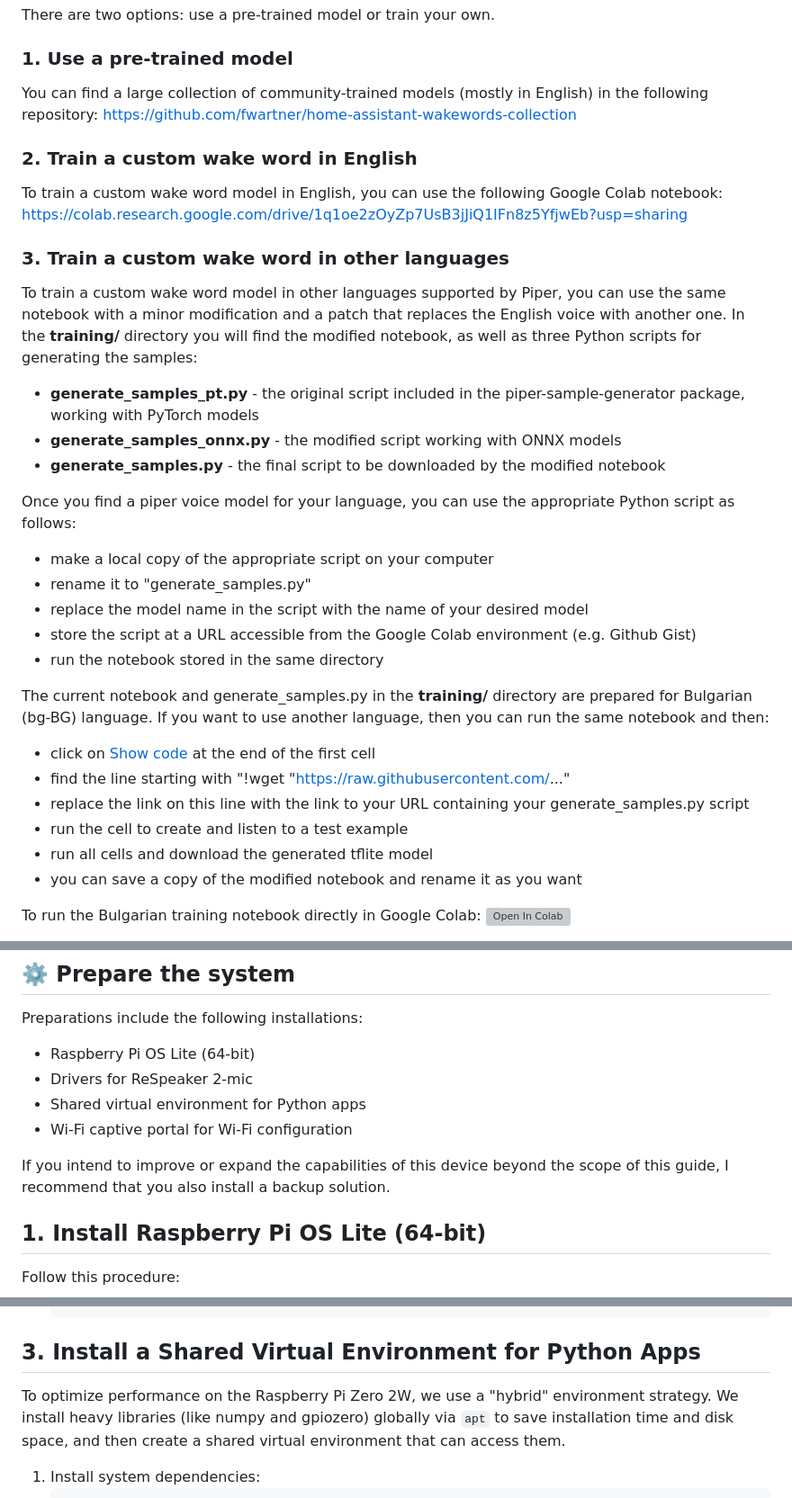
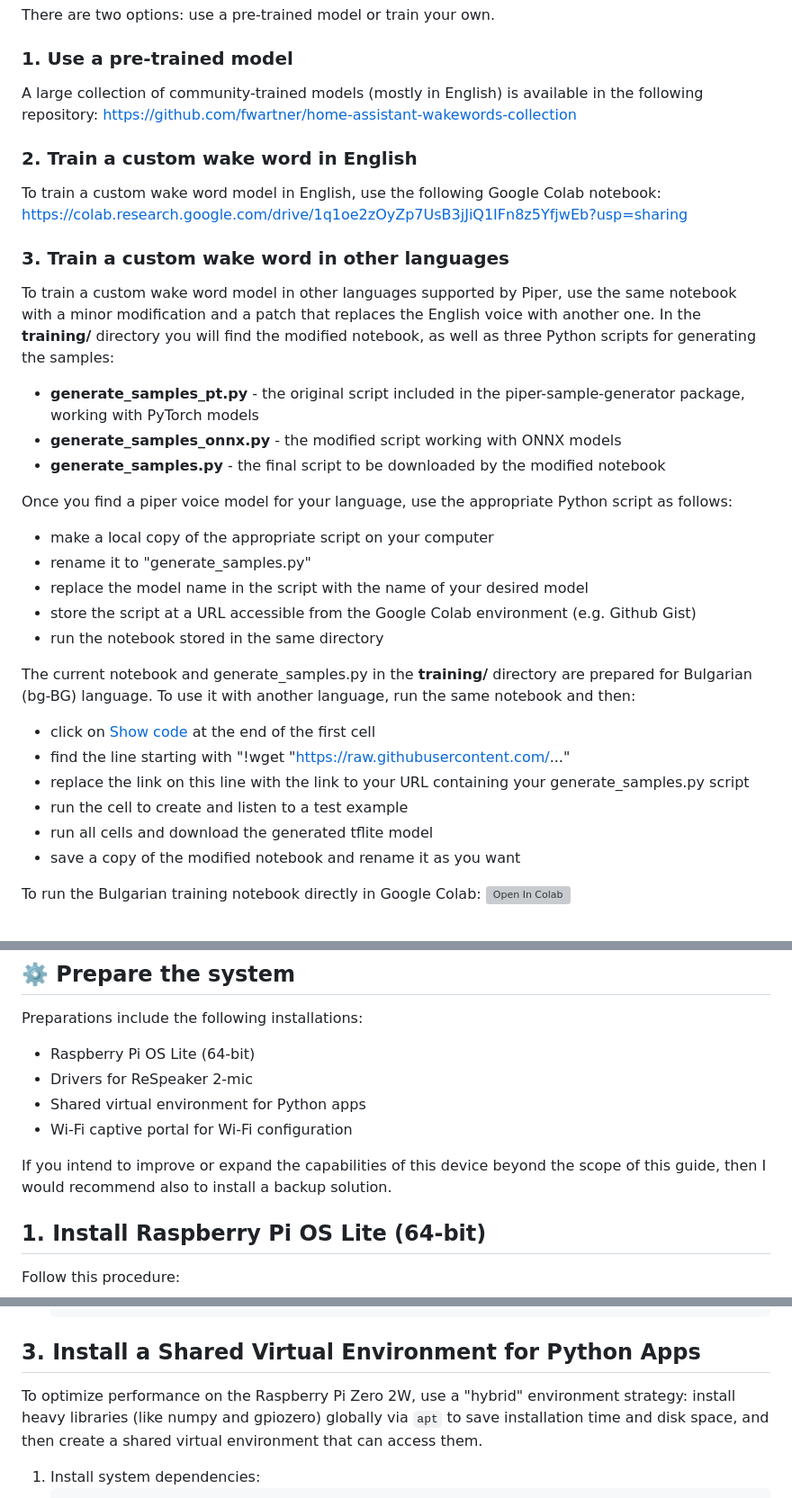
Before and after one commit to alexandreevbg/gemini-live-voice-assistant, a Markdown page: README.md, 3 parts joined by grey strips. Shown at 90% size. Drawn GitHub-style; grey boxes are pictures that could not be loaded.

Commit message:
Completed preparations

````diff
--- a/README.md
+++ b/README.md
@@ -30,33 +30,33 @@ The instructions below are arranged in the following sections:
 There are two options: use a pre-trained model or train your own.
 
 ### 1. Use a pre-trained model
-You can find a large collection of community-trained models (mostly in English) in the following repository:
+A large collection of community-trained models (mostly in English) is available in the following repository:
 https://github.com/fwartner/home-assistant-wakewords-collection
 
 ### 2. Train a custom wake word in English
-To train a custom wake word model in English, you can use the following Google Colab notebook:
+To train a custom wake word model in English, use the following Google Colab notebook:
 https://colab.research.google.com/drive/1q1oe2zOyZp7UsB3jJiQ1IFn8z5YfjwEb?usp=sharing
 
 ### 3. Train a custom wake word in other languages
-To train a custom wake word model in other languages supported by Piper, you can use the same notebook with a minor modification and a patch that replaces the English voice with another one. In the **training/** directory you will find the modified notebook, as well as three Python scripts for generating the samples:
+To train a custom wake word model in other languages supported by Piper, use the same notebook with a minor modification and a patch that replaces the English voice with another one. In the **training/** directory you will find the modified notebook, as well as three Python scripts for generating the samples:
 - **generate_samples_pt.py** - the original script included in the piper-sample-generator package, working with PyTorch models
 - **generate_samples_onnx.py** - the modified script working with ONNX models
 - **generate_samples.py** - the final script to be downloaded by the modified notebook
 
-Once you find a piper voice model for your language, you can use the appropriate Python script as follows:
+Once you find a piper voice model for your language, use the appropriate Python script as follows:
 - make a local copy of the appropriate script on your computer
 - rename it to "generate_samples.py"
 - replace the model name in the script with the name of your desired model
 - store the script at a URL accessible from the Google Colab environment (e.g. Github Gist)
 - run the notebook stored in the same directory
 
-The current notebook and generate_samples.py in the **training/** directory are prepared for Bulgarian (bg-BG) language. If you want to use another language, then you can run the same notebook and then:
+The current notebook and generate_samples.py in the **training/** directory are prepared for Bulgarian (bg-BG) language. To use it with another language, run the same notebook and then:
 - click on [Show code](#2-train-a-custom-wake-word-model) at the end of the first cell
 - find the line starting with "!wget "https://raw.githubusercontent.com/..."
 - replace the link on this line with the link to your URL containing your generate_samples.py script
 - run the cell to create and listen to a test example
 - run all cells and download the generated tflite model
-- you can save a copy of the modified notebook and rename it as you want
+- save a copy of the modified notebook and rename it as you want
 
 To run the Bulgarian training notebook directly in Google Colab: [![Open In Colab](https://colab.research.google.com/assets/colab-badge.svg)](https://colab.research.google.com/github/alexandreevbg/gemini-live-voice-assistant/blob/main/training/OpenWakeWord_model_BG.ipynb)
 
@@ -70,7 +70,7 @@ Preparations include the following installations:
 - Shared virtual environment for Python apps
 - Wi-Fi captive portal for Wi-Fi configuration
 
-If you intend to improve or expand the capabilities of this device beyond the scope of this guide, I recommend that you also install a backup solution.
+If you intend to improve or expand the capabilities of this device beyond the scope of this guide, then I would recommend also to install a backup solution.
 
 ## 1. Install Raspberry Pi OS Lite (64-bit)
 Follow this procedure:
@@ -135,7 +135,7 @@ For **ReSpeaker 2-mic HAT V1.0** (no longer supported by Seeed Studio) follow th
    aplay test.wav
    ```
 ## 3. Install a Shared Virtual Environment for Python Apps
-To optimize performance on the Raspberry Pi Zero 2W, we use a "hybrid" environment strategy. We install heavy libraries (like numpy and gpiozero) globally via `apt` to save installation time and disk space, and then create a shared virtual environment that can access them.
+To optimize performance on the Raspberry Pi Zero 2W, use a "hybrid" environment strategy: install heavy libraries (like numpy and gpiozero) globally via `apt` to save installation time and disk space, and then create a shared virtual environment that can access them.
 
 1. Install system dependencies:
    ```bash
````
